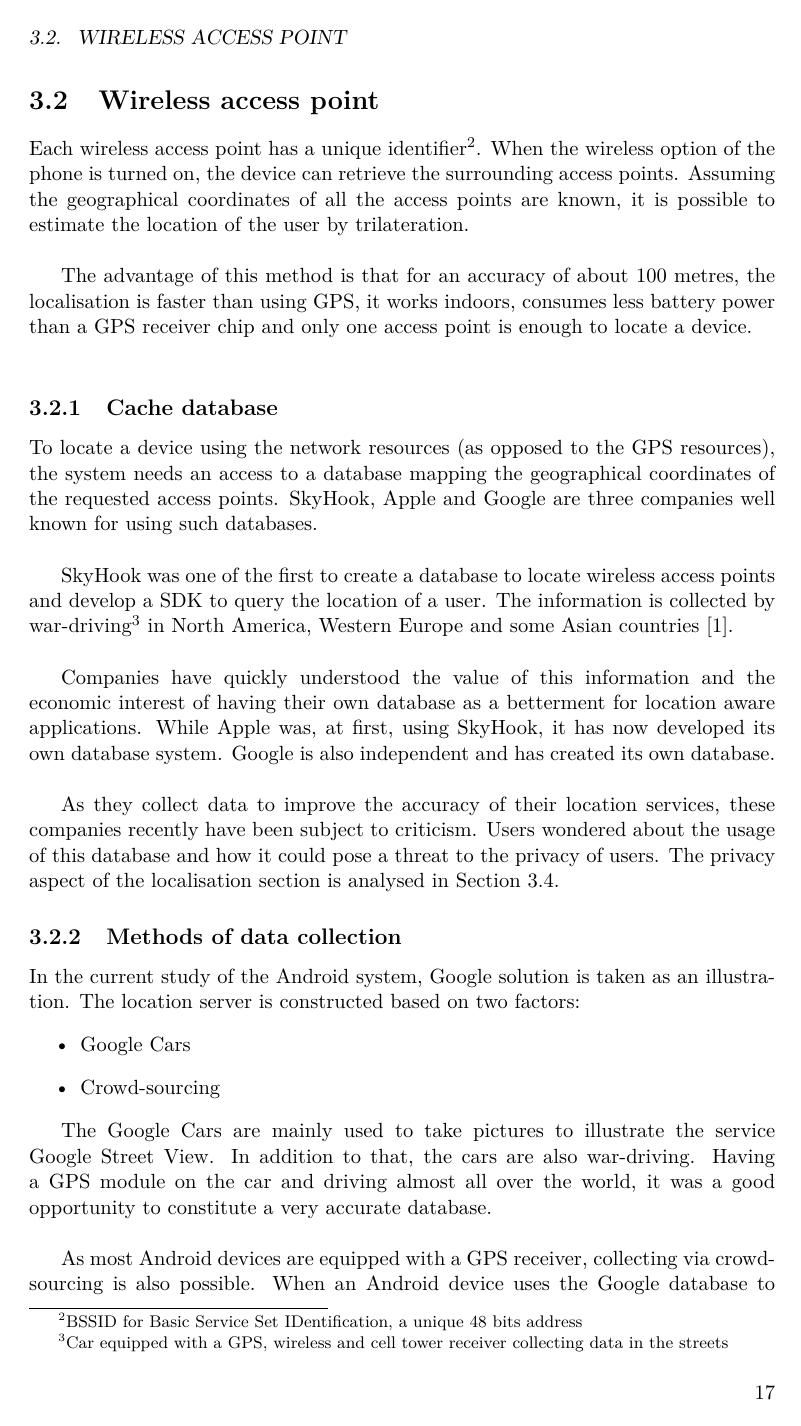
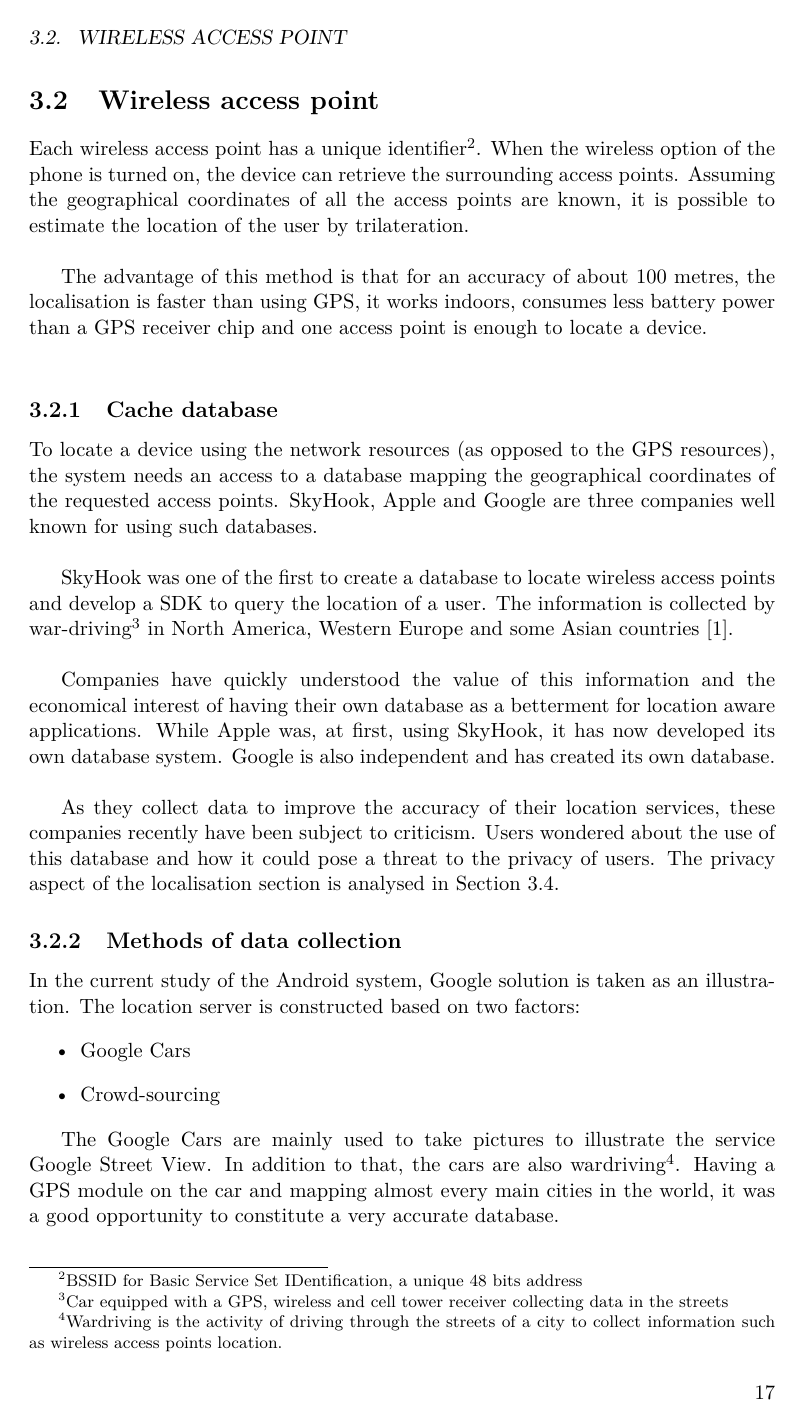
Before and after one commit to mart-e/thesis-report, a LaTeX thesis (Thesis.tex, which reads includes/android-loc.tex): page 17 of 75. Compiled offline with pdfLaTeX.

Commit message:
gatitac corrections

```diff
--- a/includes/android-loc.tex
+++ b/includes/android-loc.tex
@@ -72,7 +72,7 @@ Each wireless access point has a unique identifier\footnote{BSSID for Basic Serv
 When the wireless option of the phone is turned on, the device can retrieve the surrounding access points.
 Assuming the geographical coordinates of all the access points are known, it is possible to estimate the location of the user by trilateration.\\
 
-The advantage of this method is that for an accuracy of about 100 metres, the localisation is faster than using GPS, it works indoors, consumes less battery power than a GPS receiver chip and only one access point is enough to locate a device.\\
+The advantage of this method is that for an accuracy of about 100 metres, the localisation is faster than using GPS, it works indoors, consumes less battery power than a GPS receiver chip and one access point is enough to locate a device.\\
 
 \subsection{Cache database}
 \label{sec:andro-cell-db}
@@ -83,12 +83,12 @@ SkyHook, Apple and Google are three companies well known for using such database
 SkyHook was one of the first to create a database to locate wireless access points and develop a SDK to query the location of a user.
 The information is collected by war-driving\footnote{Car equipped with a GPS, wireless and cell tower receiver collecting data in the streets} in North America, Western Europe and some Asian countries~\cite{skyhook-coverage}.\\
 
-Companies have quickly understood the value of this information and the economic interest of having their own database as a betterment for location aware applications.
+Companies have quickly understood the value of this information and the economical interest of having their own database as a betterment for location aware applications.
 While Apple was, at first, using SkyHook, it has now developed its own database system.
 Google is also independent and has created its own database.\\
 
 As they collect data to improve the accuracy of their location services, these companies recently have been subject to criticism.
-Users wondered about the usage of this database and how it could pose a threat to the privacy of users.
+Users wondered about the use of this database and how it could pose a threat to the privacy of users.
 The privacy aspect of the localisation section is analysed in Section \ref{sec:andro-priv}.
 
 \subsection{Methods of data collection}
@@ -101,8 +101,8 @@ The location server is constructed based on two factors:
 \end{itemize}
 
 The Google Cars are mainly used to take pictures to illustrate the service Google Street View.
-In addition to that, the cars are also war-driving.
-Having a GPS module on the car and driving almost all over the world, it was a good opportunity to constitute a very accurate database.\\
+In addition to that, the cars are also wardriving\footnote{Wardriving is the activity of driving through the streets of a city to collect information such as wireless access points location.}.
+Having a GPS module on the car and mapping almost every main cities in the world, it was a good opportunity to constitute a very accurate database.\\
 
 As most Android devices are equipped with a GPS receiver, collecting via crowd-sourcing is also possible.
 When an Android device uses the Google database to request a location, data are also transmitted to Google servers.
```
Also changed, not shown: includes/android-loc.tex (10 more changed lines).
